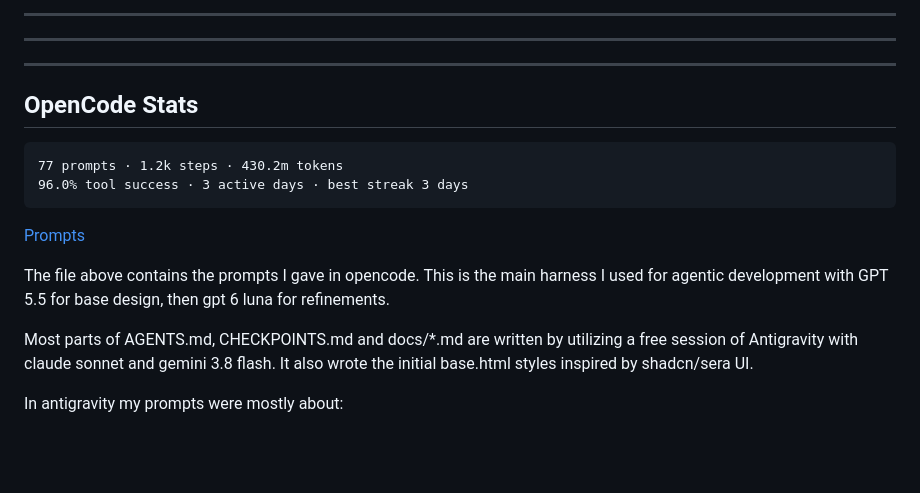
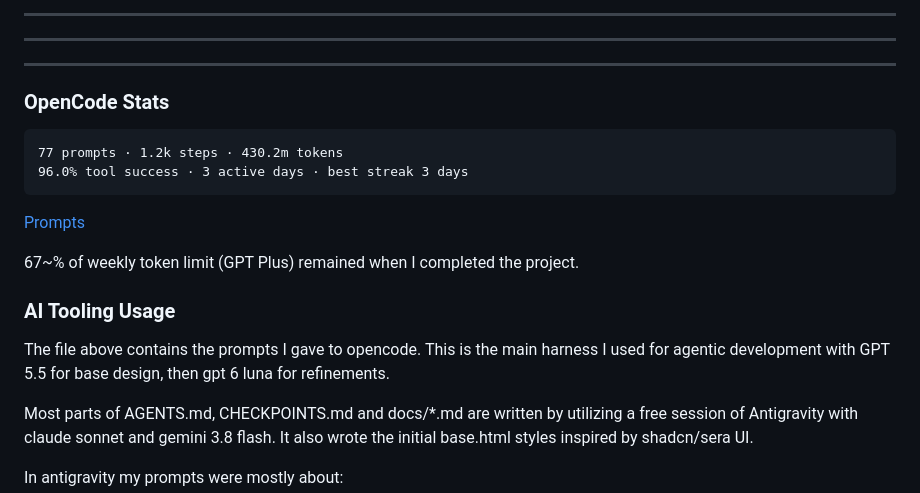
Before and after one commit to scientiac/learnant, a Markdown page: README.md, the part around the change. Drawn GitHub-style; blank space fills up the shorter version.

Commit message:
docs: AI usage desc

````diff
--- a/README.md
+++ b/README.md
@@ -87,7 +87,7 @@ After the DB is successfully updated the file is then removed. (Even if the file
 ***
 ***
 
-## OpenCode Stats
+### OpenCode Stats
 
 ```
 77 prompts · 1.2k steps · 430.2m tokens
@@ -95,7 +95,11 @@ After the DB is successfully updated the file is then removed. (Even if the file
 ```
 [Prompts](prompts.txt)
 
-The file above contains the prompts I gave in opencode. This is the main harness I used for agentic development with GPT 5.5 for base design, then gpt 6 luna for refinements.
+67~% of weekly token limit (GPT Plus) remained when I completed the project.
+
+### AI Tooling Usage
+
+The file above contains the prompts I gave to opencode. This is the main harness I used for agentic development with GPT 5.5 for base design, then gpt 6 luna for refinements.
 
 Most parts of AGENTS.md, CHECKPOINTS.md and docs/*.md are written by utilizing a free session of Antigravity with claude sonnet and gemini 3.8 flash. It also wrote the initial base.html styles inspired by shadcn/sera UI.
 
````
